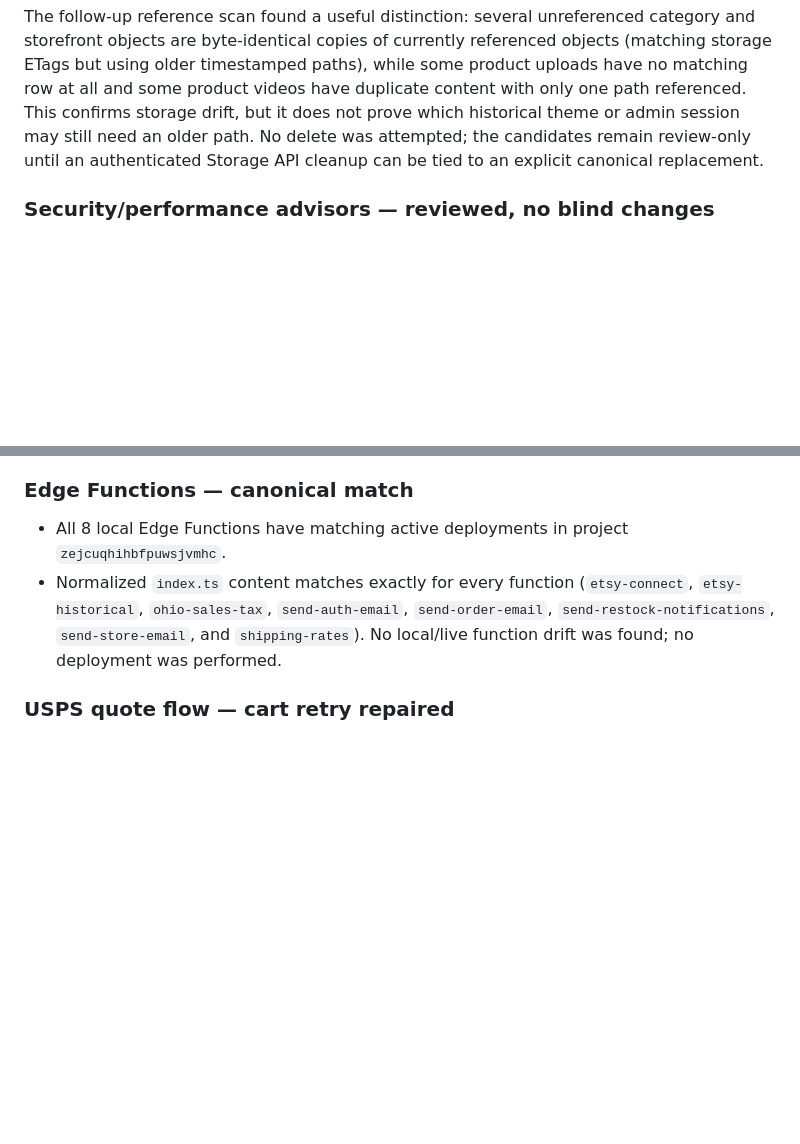
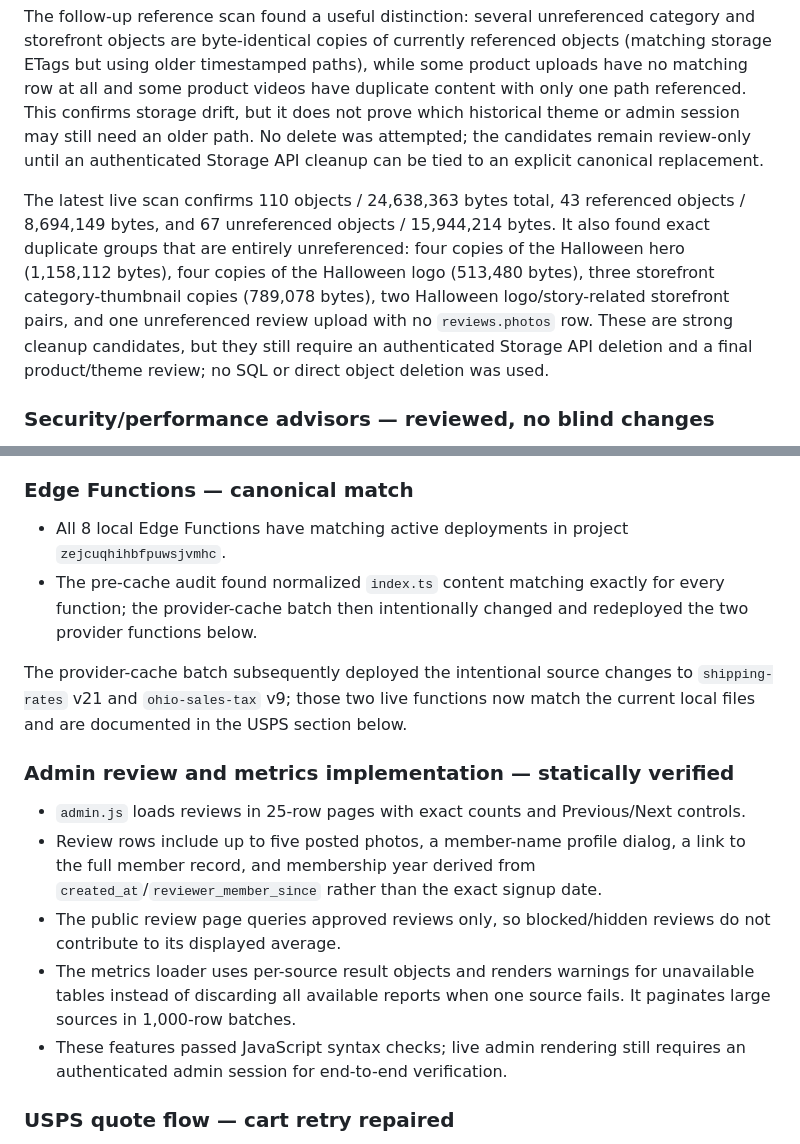
Before and after one commit to jimmystininger/beaddifferentco, a Markdown page: docs/REPO_AUDIT_2026-09-20.md, 2 parts joined by grey strips. Rendered like a GitHub page; blank space fills up the shorter version.

Commit message:
Record admin and storage audit evidence

```diff
--- a/docs/REPO_AUDIT_2026-09-20.md
+++ b/docs/REPO_AUDIT_2026-09-20.md
@@ -34,6 +34,8 @@ The admin uploader safety path was repaired in PR #87: product-scoped uploads us
 
 The follow-up reference scan found a useful distinction: several unreferenced category and storefront objects are byte-identical copies of currently referenced objects (matching storage ETags but using older timestamped paths), while some product uploads have no matching row at all and some product videos have duplicate content with only one path referenced. This confirms storage drift, but it does not prove which historical theme or admin session may still need an older path. No delete was attempted; the candidates remain review-only until an authenticated Storage API cleanup can be tied to an explicit canonical replacement.
 
+The latest live scan confirms 110 objects / 24,638,363 bytes total, 43 referenced objects / 8,694,149 bytes, and 67 unreferenced objects / 15,944,214 bytes. It also found exact duplicate groups that are entirely unreferenced: four copies of the Halloween hero (1,158,112 bytes), four copies of the Halloween logo (513,480 bytes), three storefront category-thumbnail copies (789,078 bytes), two Halloween logo/story-related storefront pairs, and one unreferenced review upload with no `reviews.photos` row. These are strong cleanup candidates, but they still require an authenticated Storage API deletion and a final product/theme review; no SQL or direct object deletion was used.
+
 ### Security/performance advisors — reviewed, no blind changes
 
 - Supabase still reports two intentional security-definer public views used by the storefront (`storefront_store_controls` and `storefront_inventory_skus`).
@@ -51,7 +53,17 @@ Fresh advisor counts (2026-09-20 23:23 UTC) are: 2 security-definer views (ERROR
 ### Edge Functions — canonical match
 
 - All 8 local Edge Functions have matching active deployments in project `zejcuqhihbfpuwsjvmhc`.
-- Normalized `index.ts` content matches exactly for every function (`etsy-connect`, `etsy-historical`, `ohio-sales-tax`, `send-auth-email`, `send-order-email`, `send-restock-notifications`, `send-store-email`, and `shipping-rates`). No local/live function drift was found; no deployment was performed.
+- The pre-cache audit found normalized `index.ts` content matching exactly for every function; the provider-cache batch then intentionally changed and redeployed the two provider functions below.
+
+The provider-cache batch subsequently deployed the intentional source changes to `shipping-rates` v21 and `ohio-sales-tax` v9; those two live functions now match the current local files and are documented in the USPS section below.
+
+### Admin review and metrics implementation — statically verified
+
+- `admin.js` loads reviews in 25-row pages with exact counts and Previous/Next controls.
+- Review rows include up to five posted photos, a member-name profile dialog, a link to the full member record, and membership year derived from `created_at`/`reviewer_member_since` rather than the exact signup date.
+- The public review page queries approved reviews only, so blocked/hidden reviews do not contribute to its displayed average.
+- The metrics loader uses per-source result objects and renders warnings for unavailable tables instead of discarding all available reports when one source fails. It paginates large sources in 1,000-row batches.
+- These features passed JavaScript syntax checks; live admin rendering still requires an authenticated admin session for end-to-end verification.
 
 ### USPS quote flow — cart retry repaired
 
```
